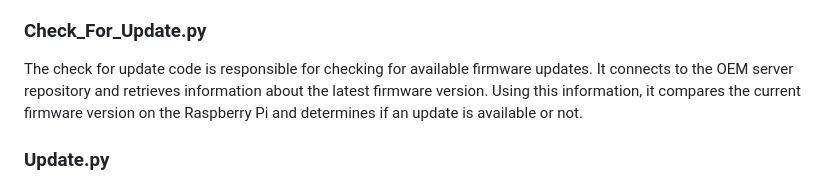
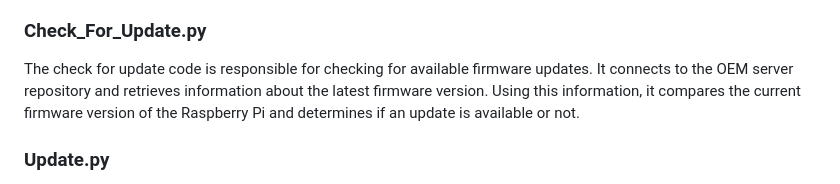
Before and after one commit to Mina267/GP_4M_SV2_Intake3_FOTA_18, a Markdown page: README.md, the part around one of its changes. Drawn GitHub-style.

```diff
--- a/README.md
+++ b/README.md
@@ -137,7 +137,7 @@ On the Raspberry Pi, after enable the UART protocol to communicate with STM, thr
 ### Server.py
 The server code acts as a bridge between the Raspberry Pi and the mobile app, listening for user actions. It creates a server socket and waits for incoming connections from the mobile app. Once a connection is established, it receives user commands or actions, such as requesting an update or checking. Based on the received action, the server code initiates the corresponding subprocess whether it is update or checking for updates.
 ### Check_For_Update.py
-The check for update code is responsible for checking for available firmware updates. It connects to the OEM server repository and retrieves information about the latest firmware version. Using this information, it compares the current firmware version on the Raspberry Pi and determines if an update is available or not.
+The check for update code is responsible for checking for available firmware updates. It connects to the OEM server repository and retrieves information about the latest firmware version. Using this information, it compares the current firmware version of the Raspberry Pi and determines if an update is available or not.
 ### Update.py
 The update code fetches the update file from the OEM server and then decrypts it, after that initiate UART protocol communicates with STM to initiate the update process by extracting information from the update file and sending it to STM and waiting for a response to continue in this process until last line in update file.
 
```
Also changed, not shown: other parts of README.md (+1 -1 lines).
